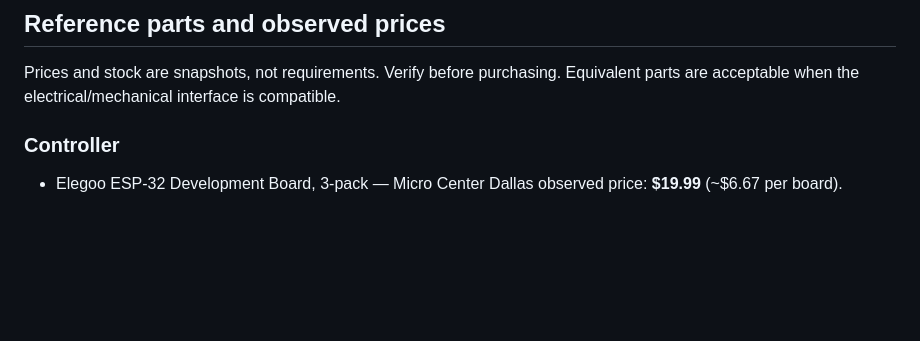
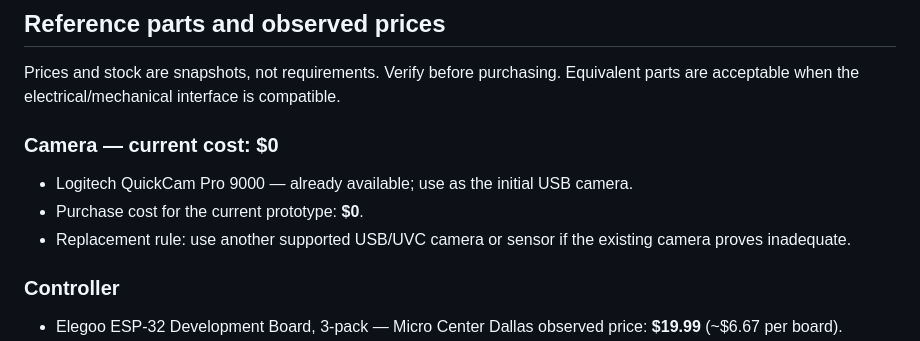
Before and after one commit to Imb2023/overnight-assistant, a Markdown page: docs/CEILING_NODE_HARDWARE.md, the part around one of its changes. Rendered like a GitHub page; blank space fills up the shorter version.

```diff
--- a/docs/CEILING_NODE_HARDWARE.md
+++ b/docs/CEILING_NODE_HARDWARE.md
@@ -54,6 +74,12 @@ These messages should contain state/telemetry rather than room video.
 ## Reference parts and observed prices
 
 Prices and stock are snapshots, not requirements. Verify before purchasing. Equivalent parts are acceptable when the electrical/mechanical interface is compatible.
+
+### Camera — current cost: $0
+
+- Logitech QuickCam Pro 9000 — already available; use as the initial USB camera.
+- Purchase cost for the current prototype: **$0**.
+- Replacement rule: use another supported USB/UVC camera or sensor if the existing camera proves inadequate.
 
 ### Controller
 
```
Also changed, not shown: other parts of docs/CEILING_NODE_HARDWARE.md (+64 -30 lines).
